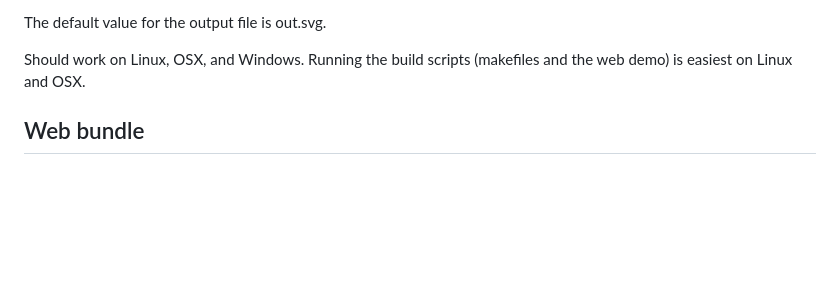
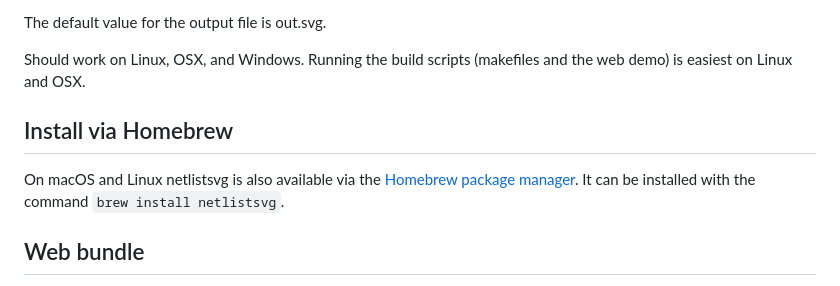
Before and after one commit to nturley/netlistsvg, a Markdown page: README.md, the part around the change. Drawn GitHub-style; blank space fills up the shorter version.

Commit message:
Update README.md to include Homebrew availability.

```diff
--- a/README.md
+++ b/README.md
@@ -36,6 +36,9 @@ netlistsvg input_json_file [-o output_svg_file] [--skin skin_file]
 The default value for the output file is out.svg.
 
 Should work on Linux, OSX, and Windows. Running the build scripts (makefiles and the web demo) is easiest on Linux and OSX.
+
+## Install via Homebrew
+On macOS and Linux netlistsvg is also available via the [Homebrew package manager](https://brew.sh/). It can be installed with the command <code>brew install netlistsvg</code>.
 
 ## Web bundle
 
```
